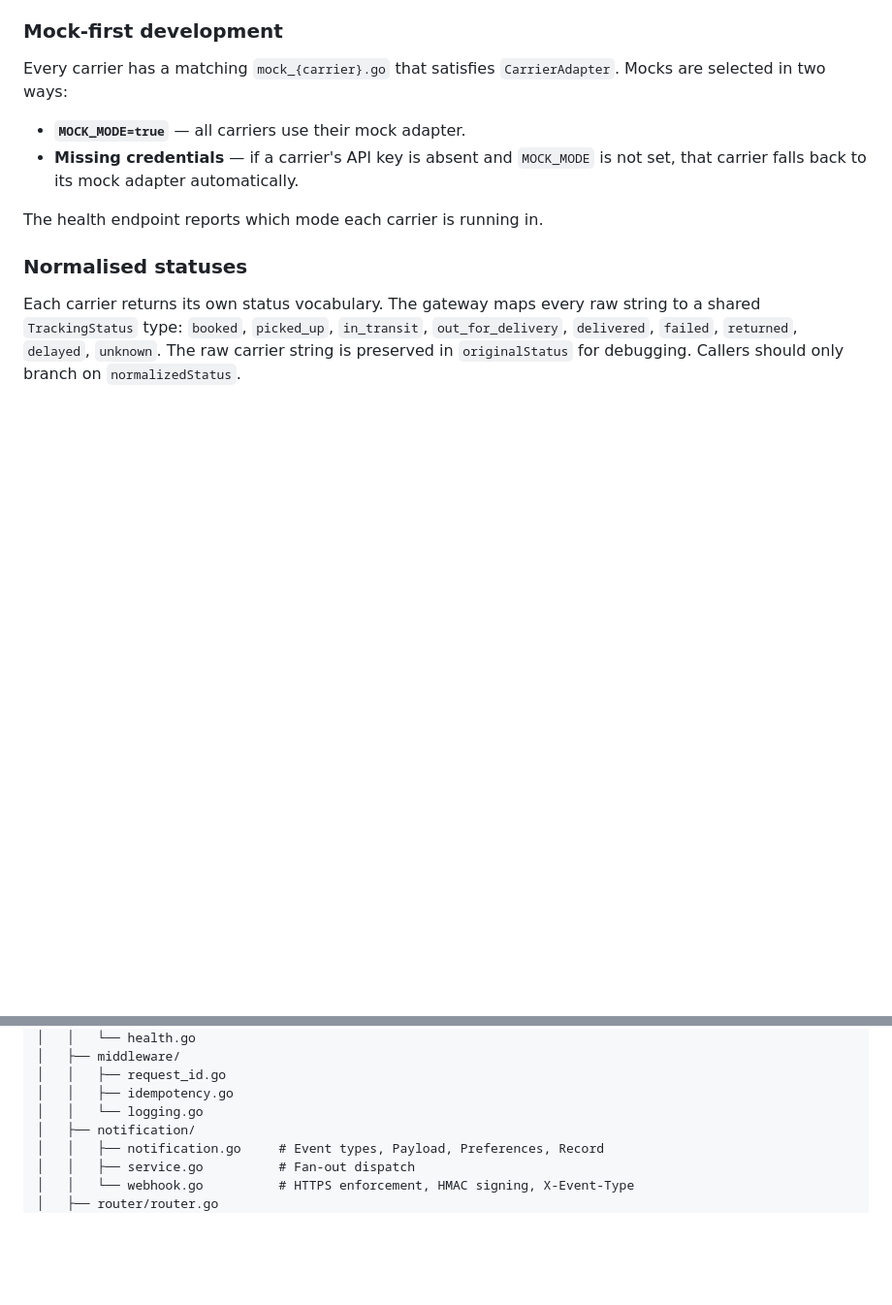
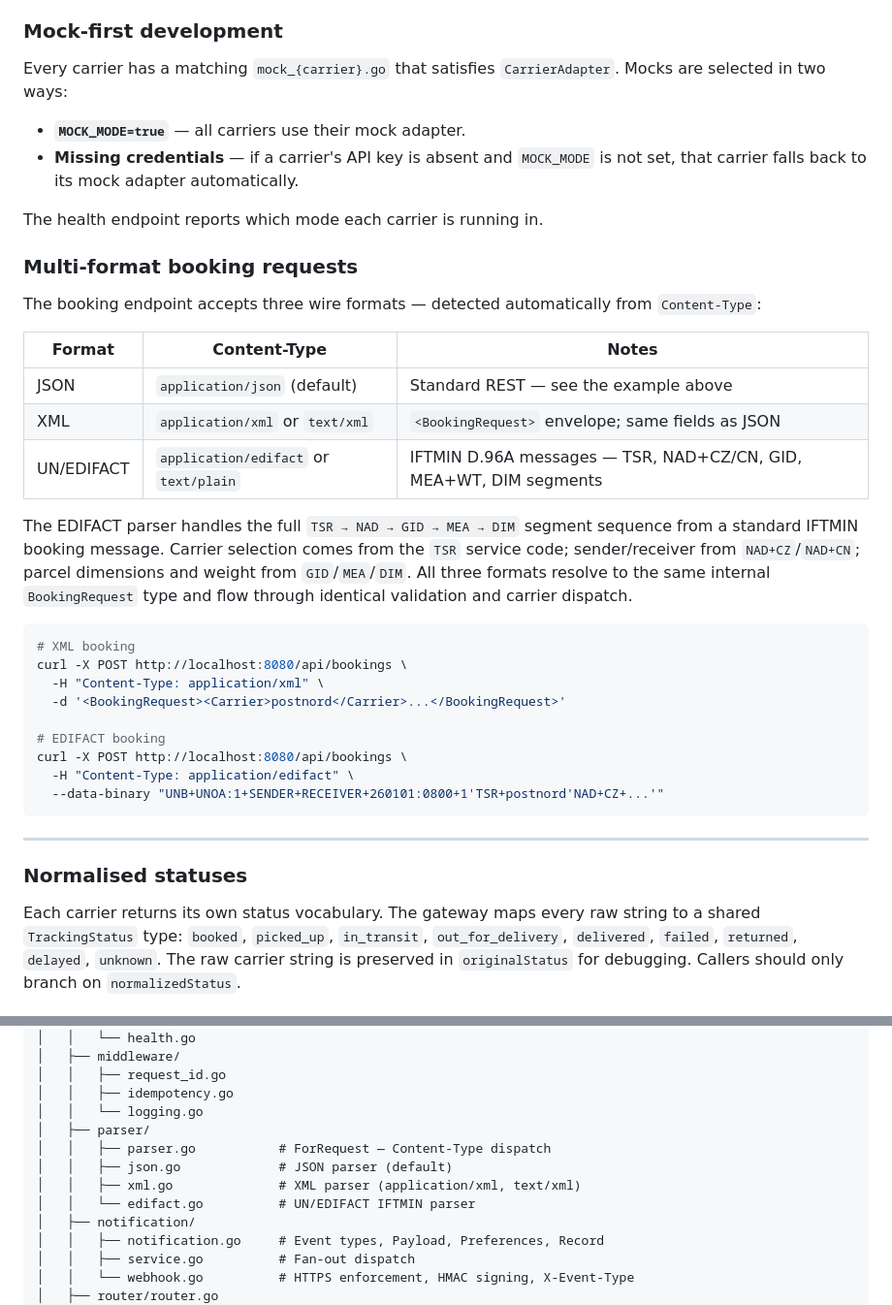
Before and after one commit to kristiannissen/carrier-gateway, a Markdown page: README.md, 2 parts joined by grey strips. Shown at 97% size. Rendered like a GitHub page; blank space fills up the shorter version.

Commit message:
docs: just an update

````diff
--- a/README.md
+++ b/README.md
@@ -90,6 +90,32 @@ Every carrier has a matching `mock_{carrier}.go` that satisfies `CarrierAdapter`
 - **Missing credentials** — if a carrier's API key is absent and `MOCK_MODE` is not set, that carrier falls back to its mock adapter automatically.
 
 The health endpoint reports which mode each carrier is running in.
+
+### Multi-format booking requests
+
+The booking endpoint accepts three wire formats — detected automatically from `Content-Type`:
+
+| Format | Content-Type | Notes |
+|---|---|---|
+| JSON | `application/json` (default) | Standard REST — see the example above |
+| XML | `application/xml` or `text/xml` | `<BookingRequest>` envelope; same fields as JSON |
+| UN/EDIFACT | `application/edifact` or `text/plain` | IFTMIN D.96A messages — TSR, NAD+CZ/CN, GID, MEA+WT, DIM segments |
+
+The EDIFACT parser handles the full `TSR → NAD → GID → MEA → DIM` segment sequence from a standard IFTMIN booking message. Carrier selection comes from the `TSR` service code; sender/receiver from `NAD+CZ`/`NAD+CN`; parcel dimensions and weight from `GID`/`MEA`/`DIM`. All three formats resolve to the same internal `BookingRequest` type and flow through identical validation and carrier dispatch.
+
+```bash
+# XML booking
+curl -X POST http://localhost:8080/api/bookings \
+  -H "Content-Type: application/xml" \
+  -d '<BookingRequest><Carrier>postnord</Carrier>...</BookingRequest>'
+
+# EDIFACT booking
+curl -X POST http://localhost:8080/api/bookings \
+  -H "Content-Type: application/edifact" \
+  --data-binary "UNB+UNOA:1+SENDER+RECEIVER+260101:0800+1'TSR+postnord'NAD+CZ+...'"
+```
+
+---
 
 ### Normalised statuses
 
@@ -468,6 +494,11 @@ carrier-gateway/
 │   │   ├── request_id.go
 │   │   ├── idempotency.go
 │   │   └── logging.go
+│   ├── parser/
+│   │   ├── parser.go           # ForRequest — Content-Type dispatch
+│   │   ├── json.go             # JSON parser (default)
+│   │   ├── xml.go              # XML parser (application/xml, text/xml)
+│   │   └── edifact.go          # UN/EDIFACT IFTMIN parser
 │   ├── notification/
 │   │   ├── notification.go     # Event types, Payload, Preferences, Record
 │   │   ├── service.go          # Fan-out dispatch
````
